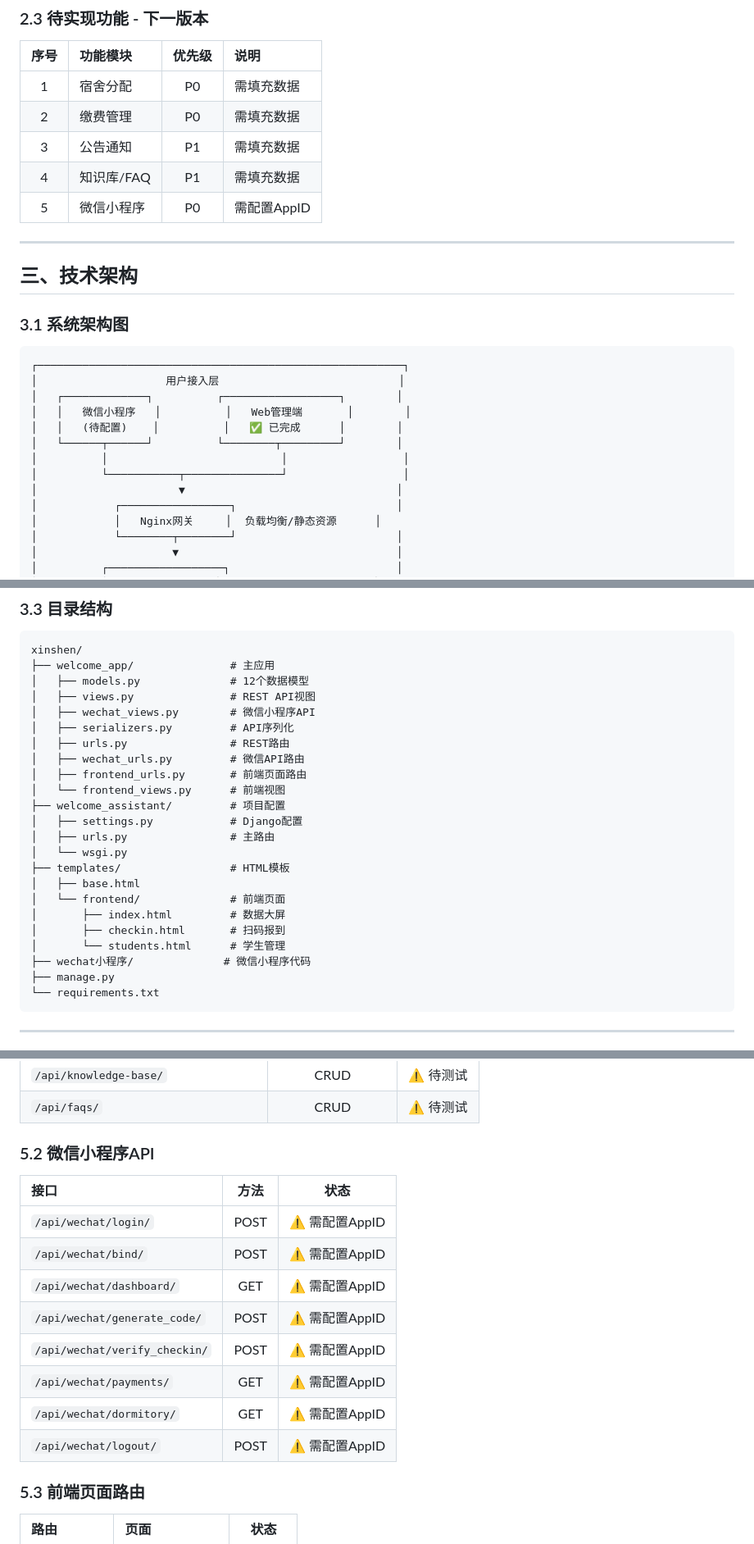
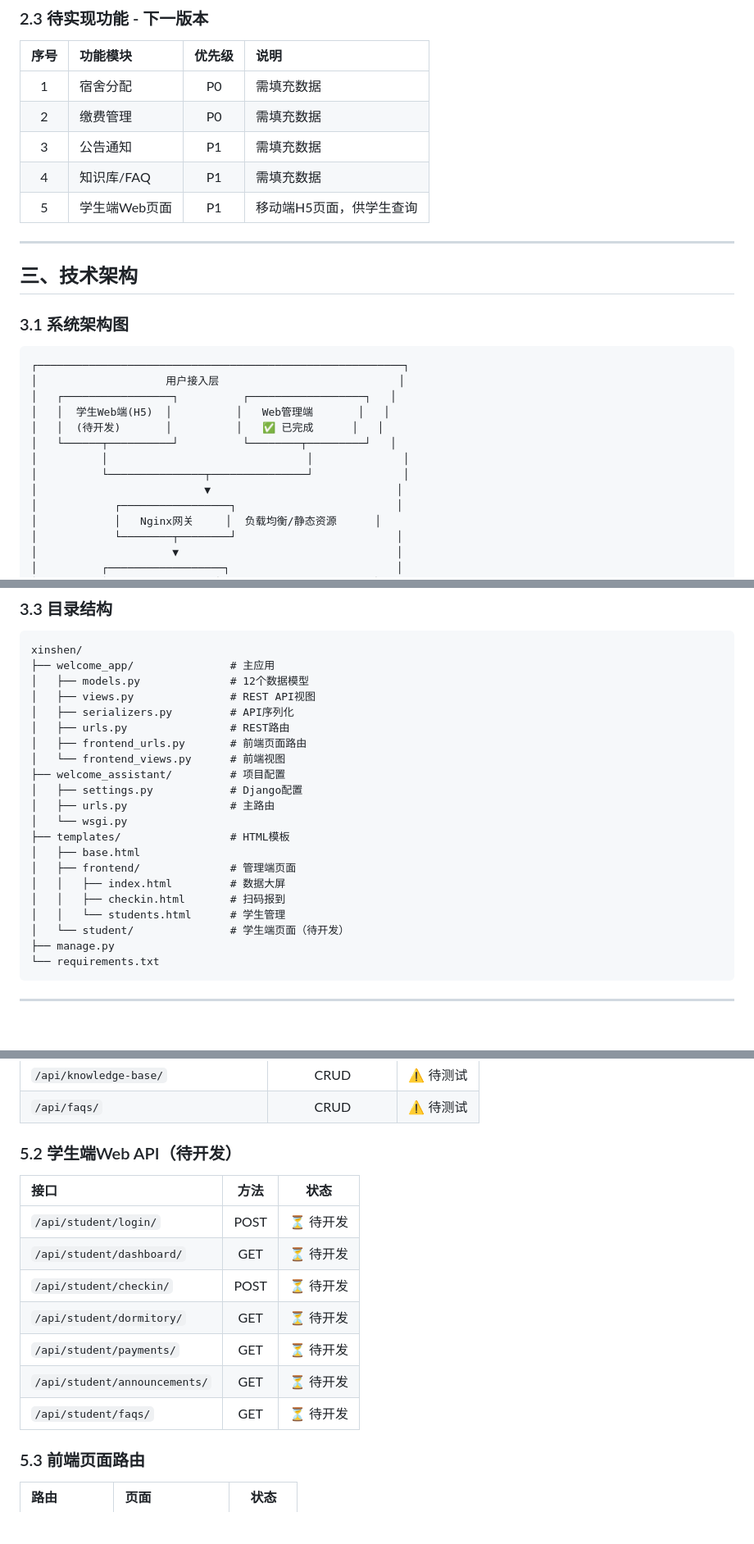
Before and after one commit to zzhe3076/zzhe, a Markdown page: MVP技术方案.md, 3 parts joined by grey strips. Shown at 82% size. GitHub-like rendering; blank space fills up the shorter version.

Commit message:
更新MVP方案：移除微信小程序，改用H5学生端

````diff
--- a/MVP技术方案.md
+++ b/MVP技术方案.md
@@ -37,7 +37,7 @@
 | 2 | 缴费管理 | P0 | 需填充数据 |
 | 3 | 公告通知 | P1 | 需填充数据 |
 | 4 | 知识库/FAQ | P1 | 需填充数据 |
-| 5 | 微信小程序 | P0 | 需配置AppID |
+| 5 | 学生端Web页面 | P1 | 移动端H5页面，供学生查询 |
 
 ---
 
@@ -48,13 +48,13 @@
 ```
 ┌─────────────────────────────────────────────────────────┐
 │                    用户接入层                            │
-│   ┌─────────────┐          ┌──────────────────┐        │
-│   │   微信小程序   │          │   Web管理端       │        │
-│   │   (待配置)    │          │   ✅ 已完成      │        │
-│   └──────┬──────┘          └────────┬─────────┘        │
-│          │                           │                  │
-│          └───────────┬───────────────┘                  │
-│                      ▼                                 │
+│   ┌─────────────────┐          ┌──────────────────┐   │
+│   │  学生Web端(H5)  │          │   Web管理端       │   │
+│   │  (待开发)       │          │   ✅ 已完成      │   │
+│   └──────┬──────────┘          └────────┬─────────┘   │
+│          │                               │              │
+│          └───────────────┬───────────────┘              │
+│                          ▼                             │
 │            ┌─────────────────┐                         │
 │            │   Nginx网关     │  负载均衡/静态资源      │
 │            └────────┬────────┘                         │
@@ -88,10 +88,8 @@ xinshen/
 ├── welcome_app/               # 主应用
 │   ├── models.py              # 12个数据模型
 │   ├── views.py               # REST API视图
-│   ├── wechat_views.py        # 微信小程序API
 │   ├── serializers.py         # API序列化
 │   ├── urls.py                # REST路由
-│   ├── wechat_urls.py         # 微信API路由
 │   ├── frontend_urls.py       # 前端页面路由
 │   └── frontend_views.py      # 前端视图
 ├── welcome_assistant/         # 项目配置
@@ -100,11 +98,11 @@ xinshen/
 │   └── wsgi.py
 ├── templates/                 # HTML模板
 │   ├── base.html
-│   └── frontend/              # 前端页面
-│       ├── index.html         # 数据大屏
-│       ├── checkin.html       # 扫码报到
-│       └── students.html      # 学生管理
-├── wechat小程序/              # 微信小程序代码
+│   ├── frontend/              # 管理端页面
+│   │   ├── index.html         # 数据大屏
+│   │   ├── checkin.html       # 扫码报到
+│   │   └── students.html      # 学生管理
+│   └── student/               # 学生端页面（待开发）
 ├── manage.py
 └── requirements.txt
 ```
@@ -167,18 +165,17 @@ DormitoryBuilding (1) ───────────────────
 | `/api/knowledge-base/` | CRUD | ⚠️ 待测试 |
 | `/api/faqs/` | CRUD | ⚠️ 待测试 |
 
-### 5.2 微信小程序API
+### 5.2 学生端Web API（待开发）
 
 | 接口 | 方法 | 状态 |
 |:---|:---:|:---:|
-| `/api/wechat/login/` | POST | ⚠️ 需配置AppID |
-| `/api/wechat/bind/` | POST | ⚠️ 需配置AppID |
-| `/api/wechat/dashboard/` | GET | ⚠️ 需配置AppID |
-| `/api/wechat/generate_code/` | POST | ⚠️ 需配置AppID |
-| `/api/wechat/verify_checkin/` | POST | ⚠️ 需配置AppID |
-| `/api/wechat/payments/` | GET | ⚠️ 需配置AppID |
-| `/api/wechat/dormitory/` | GET | ⚠️ 需配置AppID |
-| `/api/wechat/logout/` | POST | ⚠️ 需配置AppID |
+| `/api/student/login/` | POST | ⏳ 待开发 |
+| `/api/student/dashboard/` | GET | ⏳ 待开发 |
+| `/api/student/checkin/` | POST | ⏳ 待开发 |
+| `/api/student/dormitory/` | GET | ⏳ 待开发 |
+| `/api/student/payments/` | GET | ⏳ 待开发 |
+| `/api/student/announcements/` | GET | ⏳ 待开发 |
+| `/api/student/faqs/` | GET | ⏳ 待开发 |
 
 ### 5.3 前端页面路由
 
````
Also changed, not shown: other parts of MVP技术方案.md (+4 -4 lines), MVP技术框架图.md (+1 -1 lines), 技术学习方案.md (+1 -1 lines).
